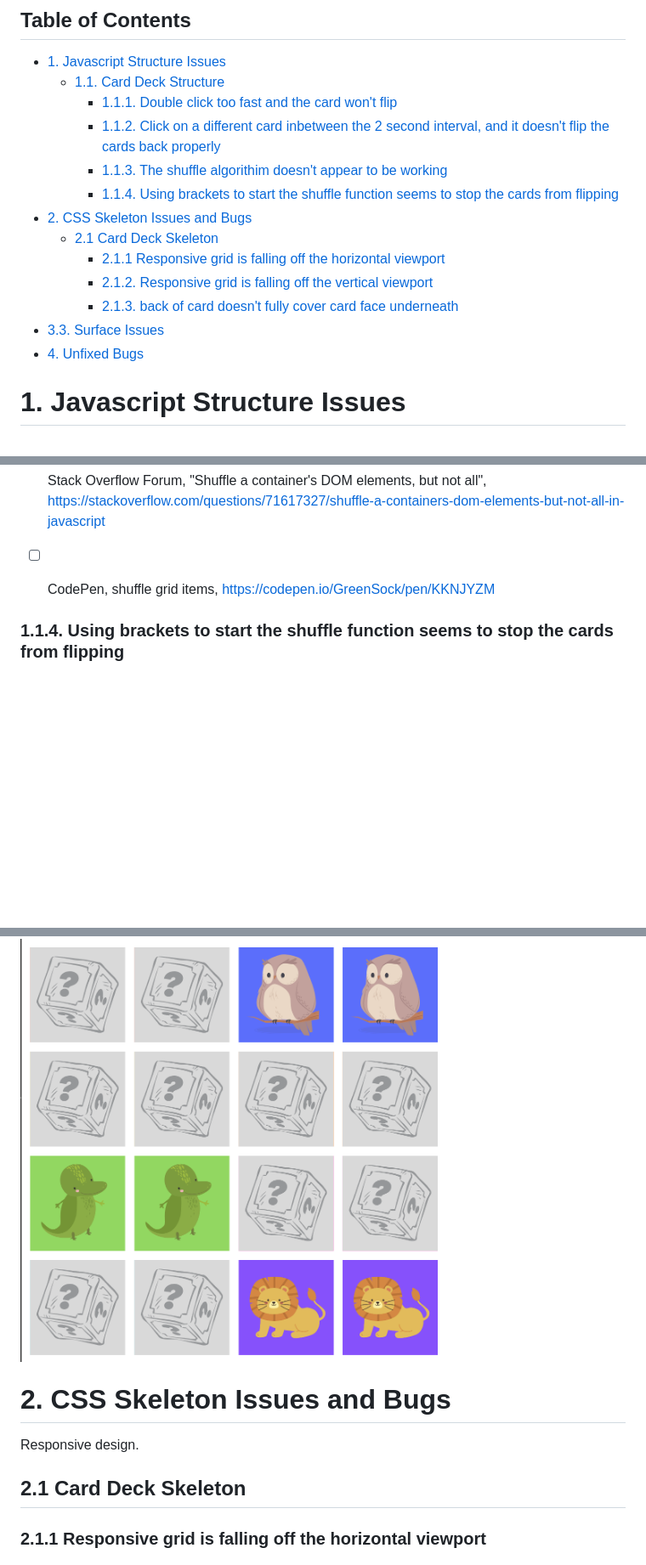
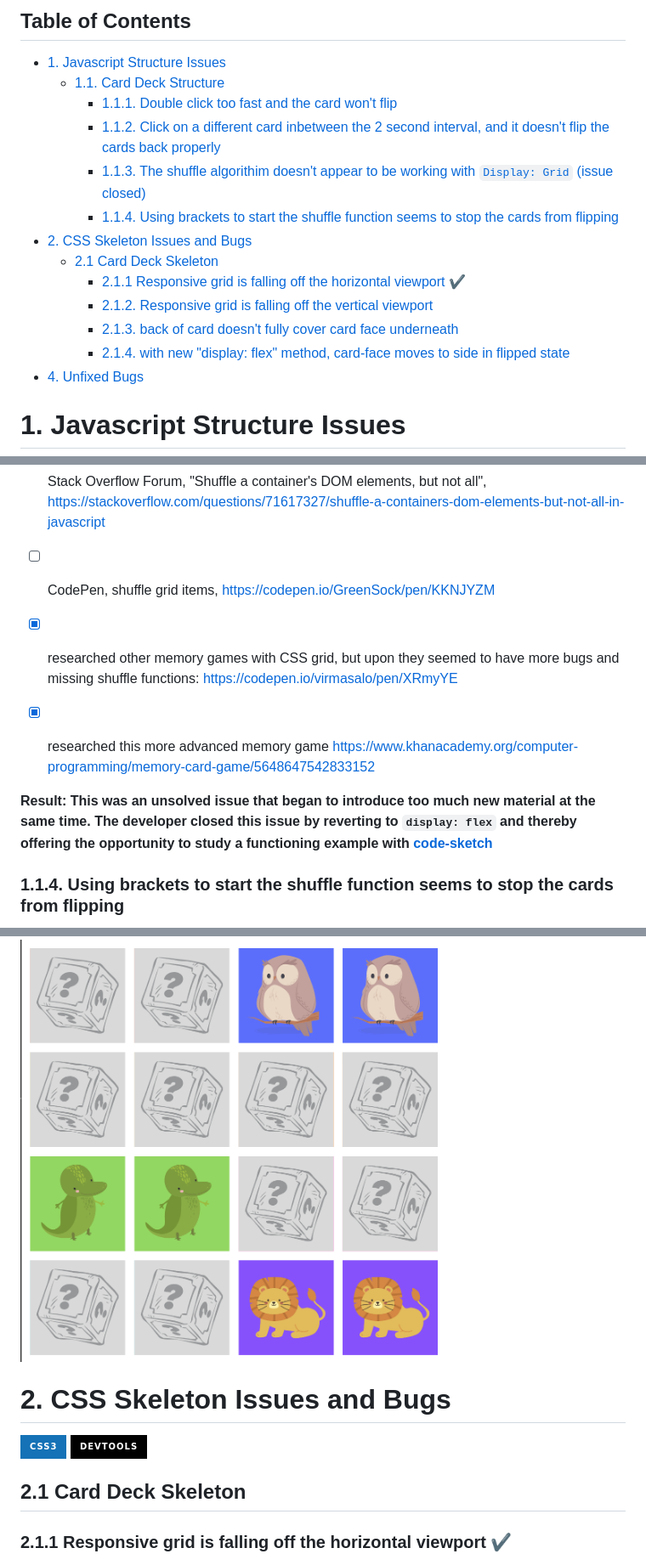
Before and after one commit to lmcrean/Crocodile-Kingdom, a Markdown page: issues.md, 3 parts joined by grey strips. Shown: that part at 85% size. Rendered like a GitHub page; badges without logos; blank space fills up the shorter version.

````diff
--- a/issues.md
+++ b/issues.md
@@ -17,14 +17,14 @@ This page documents the issues and bugs encountered during the development of th
   - [1.1. Card Deck Structure](#11-card-deck-structure)
     - [1.1.1. Double click too fast and the card won't flip](#111-double-click-too-fast-and-the-card-wont-flip)
     - [1.1.2. Click on a different card inbetween the 2 second interval, and it doesn't flip the cards back properly](#112-click-on-a-different-card-inbetween-the-2-second-interval-and-it-doesnt-flip-the-cards-back-properly)
-    - [1.1.3. The shuffle algorithim doesn't appear to be working](#113-the-shuffle-algorithim-doesnt-appear-to-be-working)
+    - [1.1.3. The shuffle algorithim doesn't appear to be working with ```Display: Grid``` (issue closed)](#113-the-shuffle-algorithim-doesnt-appear-to-be-working-with-display-grid-issue-closed)
     - [1.1.4. Using brackets to start the shuffle function seems to stop the cards from flipping](#114-using-brackets-to-start-the-shuffle-function-seems-to-stop-the-cards-from-flipping)
 - [2. CSS Skeleton Issues and Bugs](#2-css-skeleton-issues-and-bugs)
   - [2.1 Card Deck Skeleton](#21-card-deck-skeleton)
-    - [2.1.1 Responsive grid is falling off the horizontal viewport](#211-responsive-grid-is-falling-off-the-horizontal-viewport)
+    - [2.1.1 Responsive grid is falling off the horizontal viewport ✔️](#211-responsive-grid-is-falling-off-the-horizontal-viewport-️)
     - [2.1.2. Responsive grid is falling off the vertical viewport](#212-responsive-grid-is-falling-off-the-vertical-viewport)
     - [2.1.3. back of card doesn't fully cover card face underneath](#213-back-of-card-doesnt-fully-cover-card-face-underneath)
-- [3.3.  Surface Issues](#33--surface-issues)
+    - [2.1.4. with new "display: flex" method, card-face moves to side in flipped state](#214-with-new-display-flex-method-card-face-moves-to-side-in-flipped-state)
 - [4. Unfixed Bugs](#4-unfixed-bugs)
 
 # 1. Javascript Structure Issues
@@ -255,6 +257,11 @@ https://stackoverflow.com/questions/71617327/shuffle-a-containers-dom-elements-b
 
 - [ ] CodePen, shuffle grid items, https://codepen.io/GreenSock/pen/KKNJYZM
 
+- [x] researched other memory games with CSS grid, but upon they seemed to have more bugs and missing shuffle functions: https://codepen.io/virmasalo/pen/XRmyYE
+- [x] researched this more advanced memory game https://www.khanacademy.org/computer-programming/memory-card-game/5648647542833152
+
+**Result: This was an unsolved issue that began to introduce too much new material at the same time. The developer closed this issue by reverting to ```display: flex``` and thereby offering the opportunity to study a functioning example with [code-sketch](https://marina-ferreira.github.io/projects/js/memory-game/)**
+
 ### 1.1.4. Using brackets to start the shuffle function seems to stop the cards from flipping
 
 
@@ -269,3 +276,24 @@ solution: hard refreshing the browser, the result is as below.
 
 
 
+
+
+
+
+
+
+
+
+
+
+
+
+
+
+
+
+
+
+
+
+
@@ -272,9 +302,10 @@ solution: hard refreshing the browser, the result is as below.
 # 2. CSS Skeleton Issues and Bugs
-Responsive design.
+![CSS3](https://img.shields.io/badge/css3-%231572B6.svg?style=for-the-badge&logo=css3&logoColor=white) ![Devtools](https://img.shields.io/badge/Devtools-3d89fc?style=for-the-badge&logo=google%20chrome&logoColor=white&color=black)
+
 
 ## 2.1 Card Deck Skeleton
 
-### 2.1.1 Responsive grid is falling off the horizontal viewport
+### 2.1.1 Responsive grid is falling off the horizontal viewport ✔️
 <img src="assets/media/issues/image.png" width=500>
 
 <img src="assets/media/issues/2023-08-12-15-40-14.png" width=500>
````
Also changed, not shown: other parts of issues.md (+36 -83 lines), assets/media/issues/2023-08-15-12-35-40.png (added), 2 other files.
